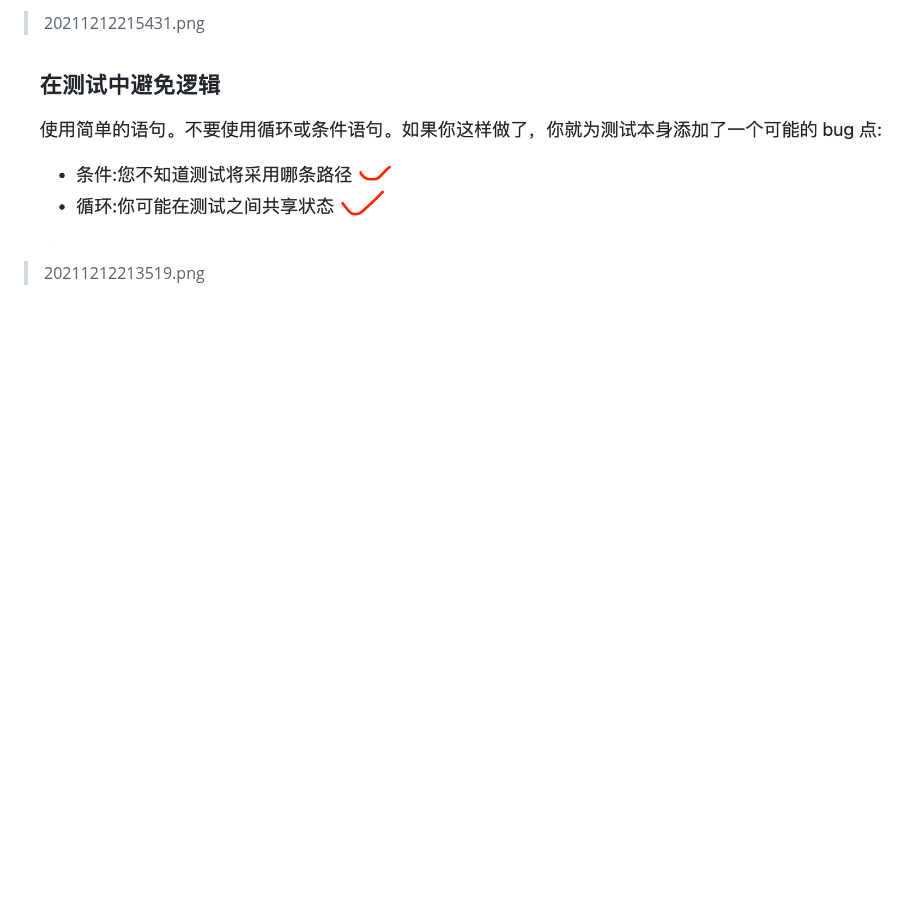
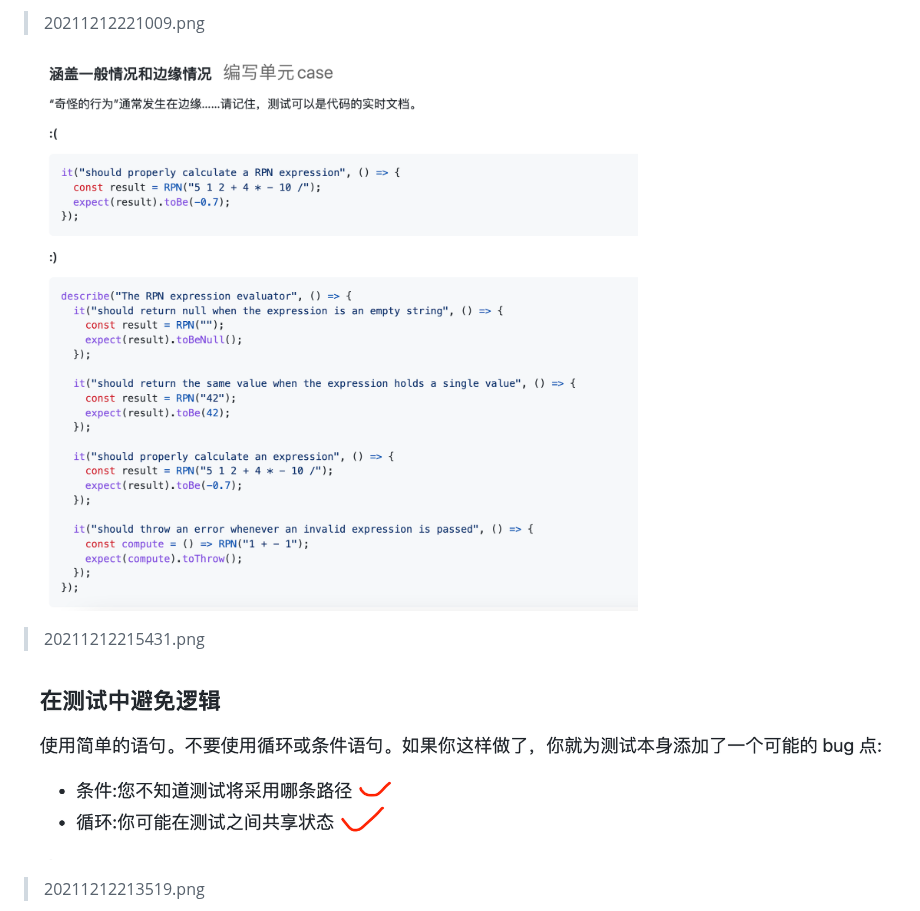
Before and after one commit to mackxu/picgo-images, a Markdown page: index.md, the part around the change. GitHub-like rendering; pictures changed too: img/20211212221009.png (added); blank space fills up the shorter version.

```diff
--- a/index.md
+++ b/index.md
@@ -1,4 +1,7 @@
 
+  > 20211212221009.png
+
+  ![20211212221009.png](./img/20211212221009.png)
   > 20211212215431.png
 
   ![20211212215431.png](./img/20211212215431.png)
```
